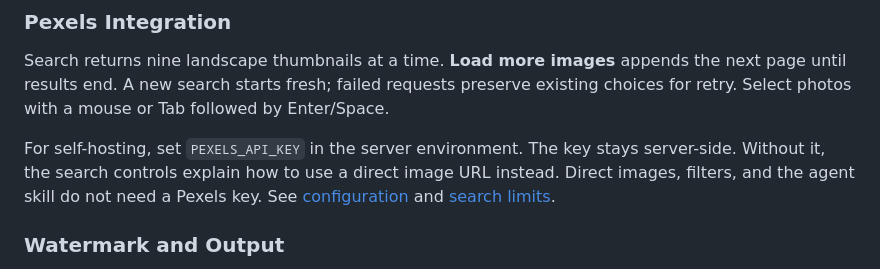
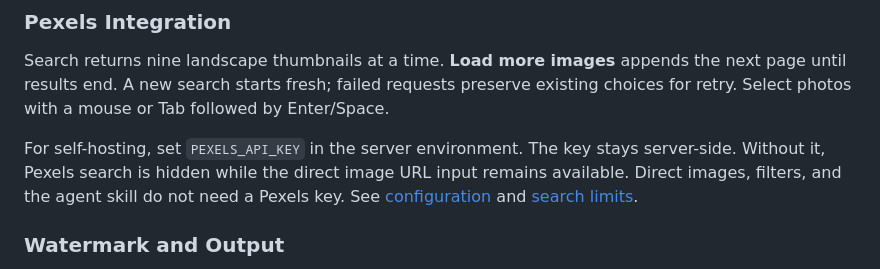
Before and after one commit to warengonzaga/github-repo-banner, a Markdown page: README.md, the part around the change. GitHub-like rendering.

Commit message:
📖 docs: align Pexels no-key guidance

```diff
--- a/README.md
+++ b/README.md
@@ -95,7 +95,7 @@ Custom image settings, including rotation, follow the live preview, copied URLs/
 
 Search returns nine landscape thumbnails at a time. **Load more images** appends the next page until results end. A new search starts fresh; failed requests preserve existing choices for retry. Select photos with a mouse or Tab followed by Enter/Space.
 
-For self-hosting, set `PEXELS_API_KEY` in the server environment. The key stays server-side. Without it, the search controls explain how to use a direct image URL instead. Direct images, filters, and the agent skill do not need a Pexels key. See [configuration](docs/self-hosting.md#environment-variables) and [search limits](docs/self-hosting.md#resource-limits).
+For self-hosting, set `PEXELS_API_KEY` in the server environment. The key stays server-side. Without it, Pexels search is hidden while the direct image URL input remains available. Direct images, filters, and the agent skill do not need a Pexels key. See [configuration](docs/self-hosting.md#environment-variables) and [search limits](docs/self-hosting.md#resource-limits).
 
 ### Watermark and Output
 
```
